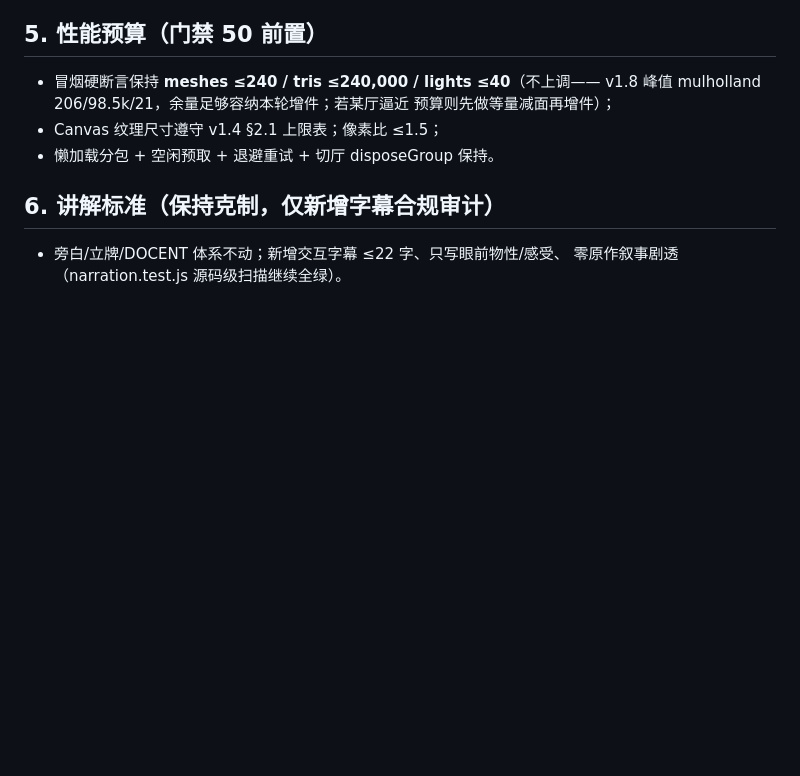
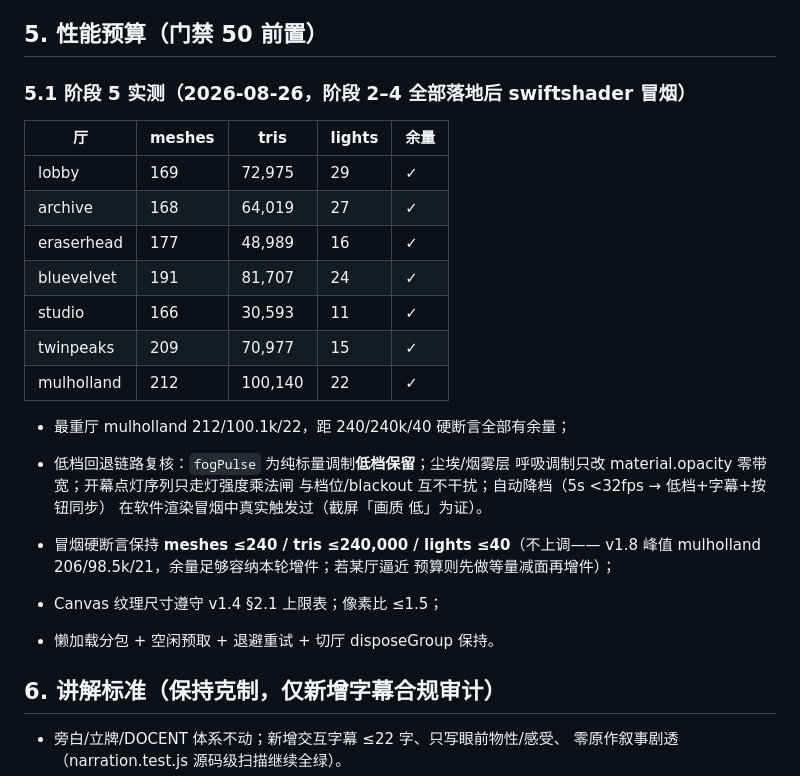
Before and after one commit to daleselaji-dev/DavidLinch-Archive, a Markdown page: PRODUCTION_PLAN.md, the part around the change. GitHub-like rendering; blank space fills up the shorter version.

Commit message:
v1.9 阶段5：性能预算复核——七厅实测 166–212 mesh/30.6k–100.1k tris/11–29 灯全部在 240/240k/40 内；PRODUCTION_PLAN §5.1 实测表；低档回退链路点验（fogPulse 标量/尘埃 opacity/点灯乘法闸/自动降档实证）
Co-authored-by: DDDonut <daleselaji-dev@users.noreply.github.com>

```diff
--- a/PRODUCTION_PLAN.md
+++ b/PRODUCTION_PLAN.md
@@ -101,6 +101,24 @@
 
 ## 5. 性能预算（门禁 50 前置）
 
+### 5.1 阶段 5 实测（2026-08-26，阶段 2–4 全部落地后 swiftshader 冒烟）
+
+| 厅 | meshes | tris | lights | 余量 |
+|----|--------|------|--------|------|
+| lobby | 169 | 72,975 | 29 | ✓ |
+| archive | 168 | 64,019 | 27 | ✓ |
+| eraserhead | 177 | 48,989 | 16 | ✓ |
+| bluevelvet | 191 | 81,707 | 24 | ✓ |
+| studio | 166 | 30,593 | 11 | ✓ |
+| twinpeaks | 209 | 70,977 | 15 | ✓ |
+| mulholland | 212 | 100,140 | 22 | ✓ |
+
+- 最重厅 mulholland 212/100.1k/22，距 240/240k/40 硬断言全部有余量；
+- 低档回退链路复核：`fogPulse` 为纯标量调制**低档保留**；尘埃/烟雾层
+  呼吸调制只改 material.opacity 零带宽；开幕点灯序列只走灯强度乘法闸
+  与档位/blackout 互不干扰；自动降档（5s <32fps → 低档+字幕+按钮同步）
+  在软件渲染冒烟中真实触发过（截屏「画质 低」为证）。
+
 - 冒烟硬断言保持 **meshes ≤240 / tris ≤240,000 / lights ≤40**（不上调——
   v1.8 峰值 mulholland 206/98.5k/21，余量足够容纳本轮增件；若某厅逼近
   预算则先做等量减面再增件）；
```
Also changed, not shown: WORKLOG.md (+2 -1 lines).
